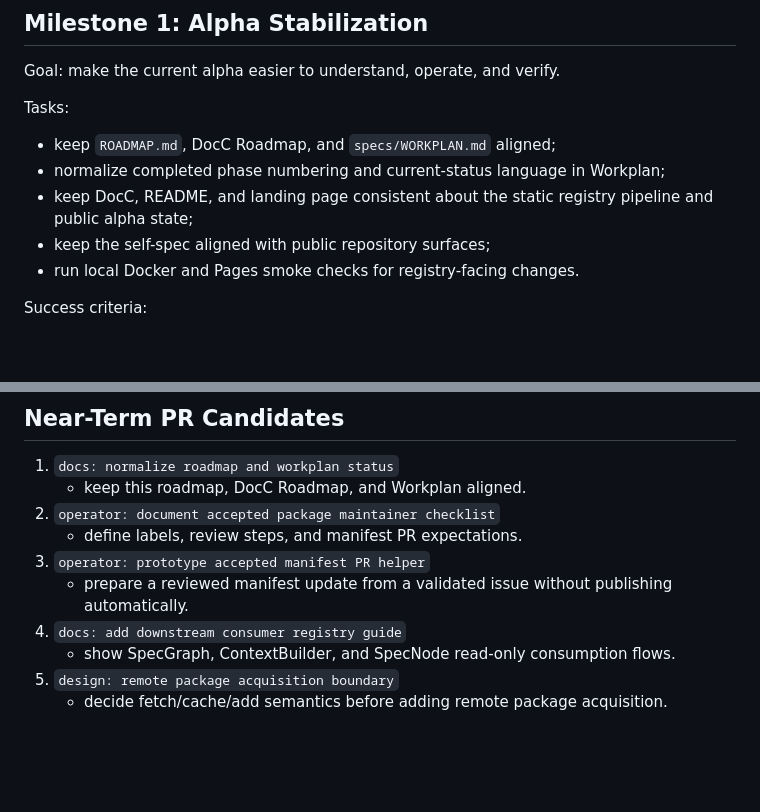
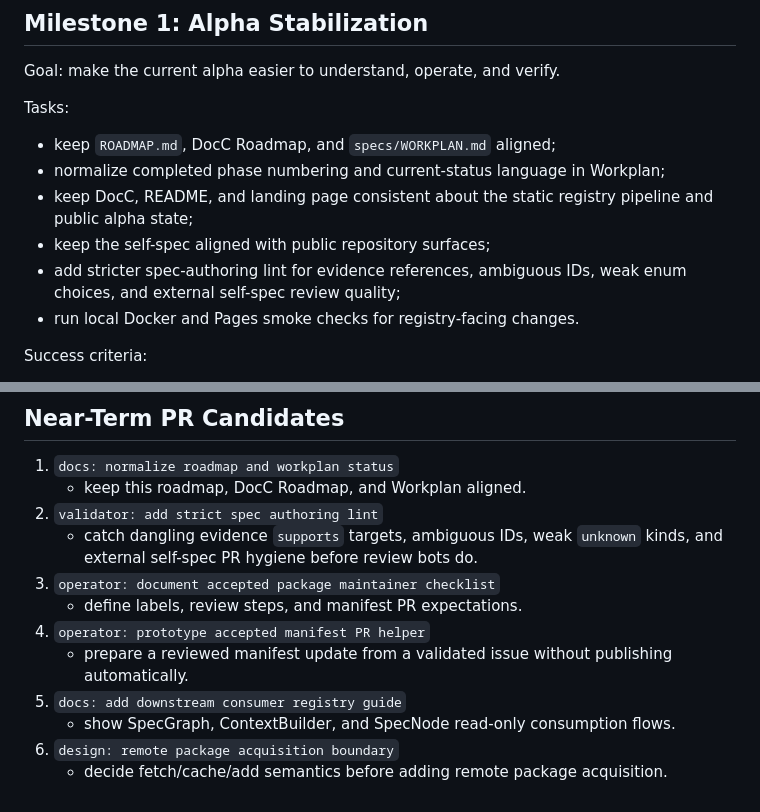
Before and after one commit to 0al-spec/SpecPM, a Markdown page: ROADMAP.md, 2 parts joined by grey strips. Rendered like a GitHub page; blank space fills up the shorter version.

```diff
--- a/ROADMAP.md
+++ b/ROADMAP.md
@@ -63,6 +63,8 @@ Tasks:
 - keep DocC, README, and landing page consistent about the static registry
   pipeline and public alpha state;
 - keep the self-spec aligned with public repository surfaces;
+- add stricter spec-authoring lint for evidence references, ambiguous IDs,
+  weak enum choices, and external self-spec review quality;
 - run local Docker and Pages smoke checks for registry-facing changes.
 
 Success criteria:
@@ -212,12 +214,15 @@ Package content can describe desired outputs. Package content cannot command the
 
 1. `docs: normalize roadmap and workplan status`
    - keep this roadmap, DocC Roadmap, and Workplan aligned.
-2. `operator: document accepted package maintainer checklist`
+2. `validator: add strict spec authoring lint`
+   - catch dangling evidence `supports` targets, ambiguous IDs, weak
+     `unknown` kinds, and external self-spec PR hygiene before review bots do.
+3. `operator: document accepted package maintainer checklist`
    - define labels, review steps, and manifest PR expectations.
-3. `operator: prototype accepted manifest PR helper`
+4. `operator: prototype accepted manifest PR helper`
    - prepare a reviewed manifest update from a validated issue without
      publishing automatically.
-4. `docs: add downstream consumer registry guide`
+5. `docs: add downstream consumer registry guide`
    - show SpecGraph, ContextBuilder, and SpecNode read-only consumption flows.
-5. `design: remote package acquisition boundary`
+6. `design: remote package acquisition boundary`
    - decide fetch/cache/add semantics before adding remote package acquisition.
```
Also changed, not shown: other parts of ROADMAP.md (+1 -1 lines), specs/WORKPLAN.md (+35 -1 lines).
